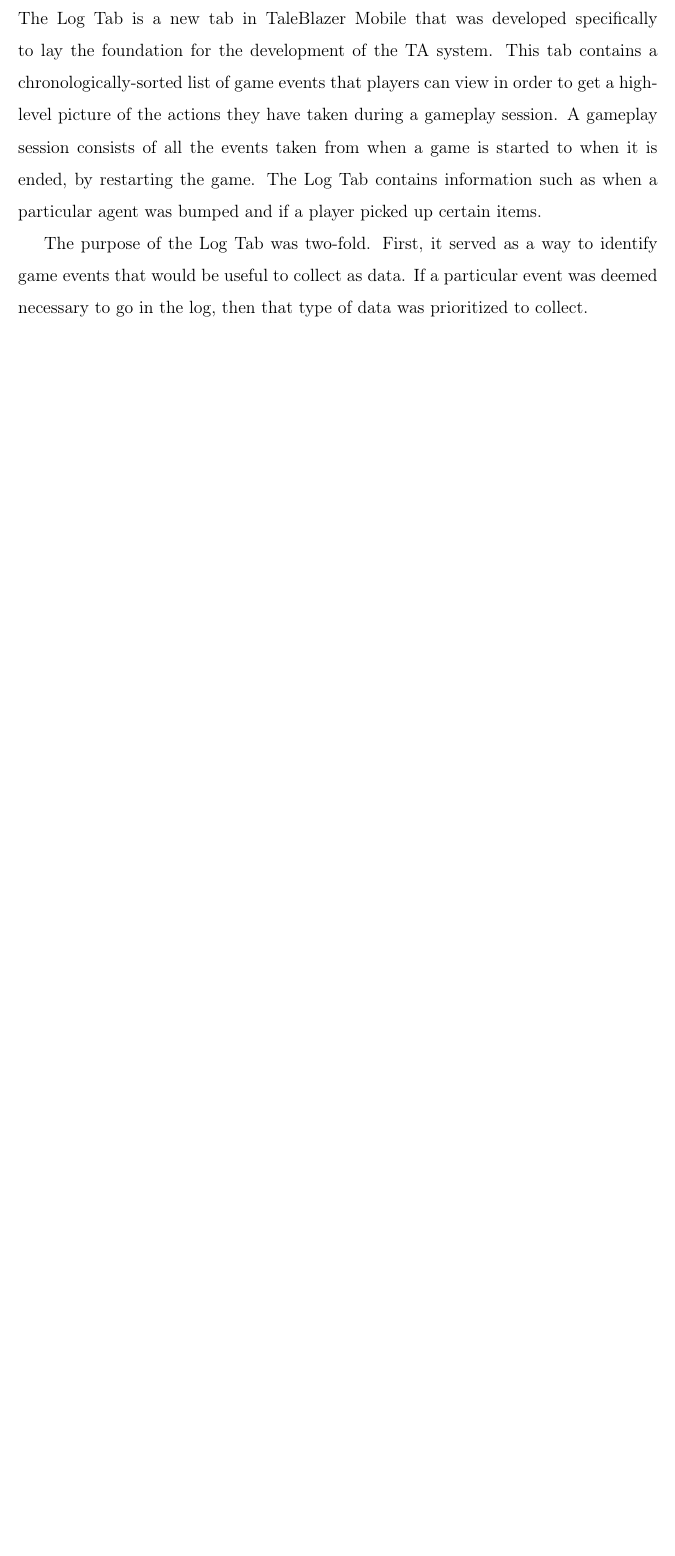
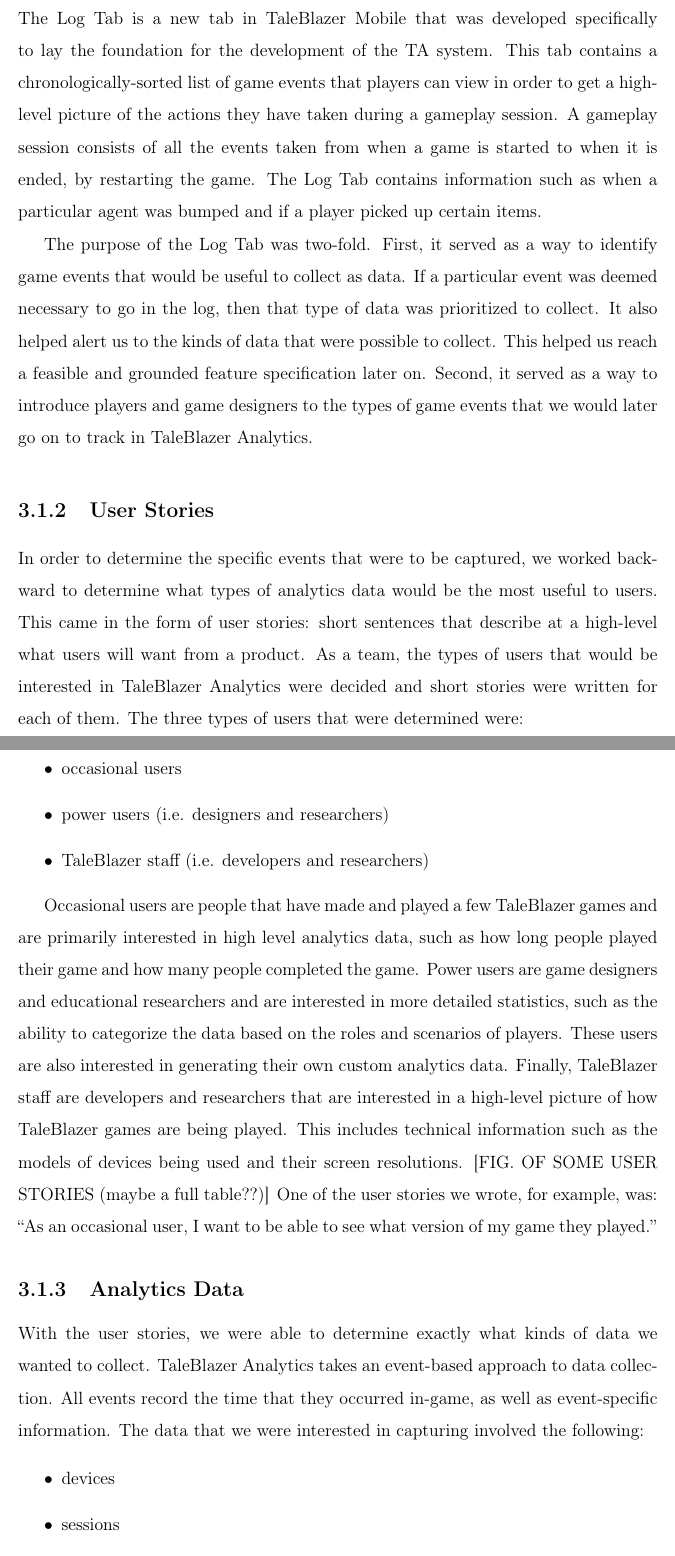
Before and after one commit to fsosa/Thesis, a LaTeX thesis (main.tex, which reads chap3.tex): part of page 26 of 30 before the commit and two parts of pages 26 and 27 of 34 after it, the two joined at a grey line, cut so that both start at the same text, the shorter picture padded with empty space. Compiled offline with pdfLaTeX.

Commit message:
working on ch3

```diff
--- a/chap3.tex
+++ b/chap3.tex
@@ -14,4 +14,25 @@
 
 The Log Tab is a new tab in TaleBlazer Mobile that was developed specifically to lay the foundation for the development of the TA system. This tab contains a chronologically-sorted list of game events that players can view in order to get a high-level picture of the actions they have taken during a gameplay session. A gameplay session consists of all the events taken from when a game is started to when it is ended, by restarting the game. The Log Tab contains information such as when a particular agent was bumped and if a player picked up certain items.
 
-The purpose of the Log Tab was two-fold. First, it served as a way to identify game events that would be useful to collect as data. If a particular event was deemed necessary to go in the log, then that type of data was prioritized to collect.
+The purpose of the Log Tab was two-fold. First, it served as a way to identify game events that would be useful to collect as data. If a particular event was deemed necessary to go in the log, then that type of data was prioritized to collect. It also helped alert us to the kinds of data that were possible to collect. This helped us reach a feasible and grounded feature specification later on. Second, it served as a way to introduce players and game designers to the types of game events that we would later go on to track in TaleBlazer Analytics.
+
+\subsection{User Stories}
+
+In order to determine the specific events that were to be captured, we worked backward to determine what types of analytics data would be the most useful to users. This came in the form of user stories: short sentences that describe at a high-level what users will want from a product. As a team, the types of users that would be interested in TaleBlazer Analytics were decided and short stories were written for each of them.
+The three types of users that were determined were:
+	\begin{itemize}
+		\item occasional users
+		\item power users (i.e. designers and researchers)
+		\item TaleBlazer staff (i.e. developers and researchers)
+	\end{itemize}
+
+Occasional users are people that have made and played a few TaleBlazer games and are primarily interested in high level analytics data, such as how long people played their game and how many people completed the game. Power users are game designers and educational researchers and are interested in more detailed statistics, such as the ability to categorize the data based on the roles and scenarios of players. These users are also interested in generating their own custom analytics data. Finally, TaleBlazer staff are developers and researchers that are interested in a high-level picture of how TaleBlazer games are being played. This includes technical information such as the models of devices being used and their screen resolutions. [FIG. OF SOME USER STORIES (maybe a full table??)] One of the user stories we wrote, for example, was: ``As an occasional user, I want to be able to see what version of my game they played.''
+
+\subsection{Analytics Data}
+
+With the user stories, we were able to determine exactly what kinds of data we wanted to collect. TaleBlazer Analytics takes an event-based approach to data collection. All events record the time that they occurred in-game, as well as event-specific information. The data that we were interested in capturing involved the following:
+
+	\begin{itemize}
+		\item devices
+		\item sessions
+		\item agent bump event
```
Also changed, not shown: chap3.tex (31 more changed lines).
